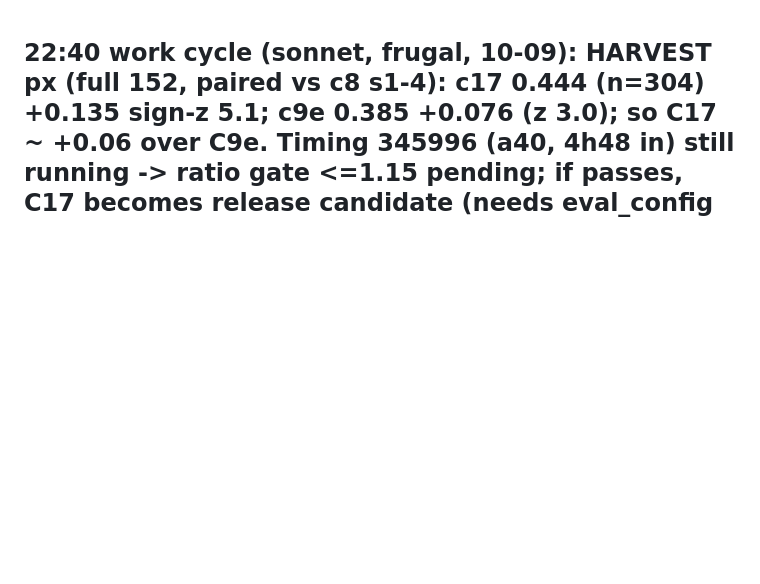
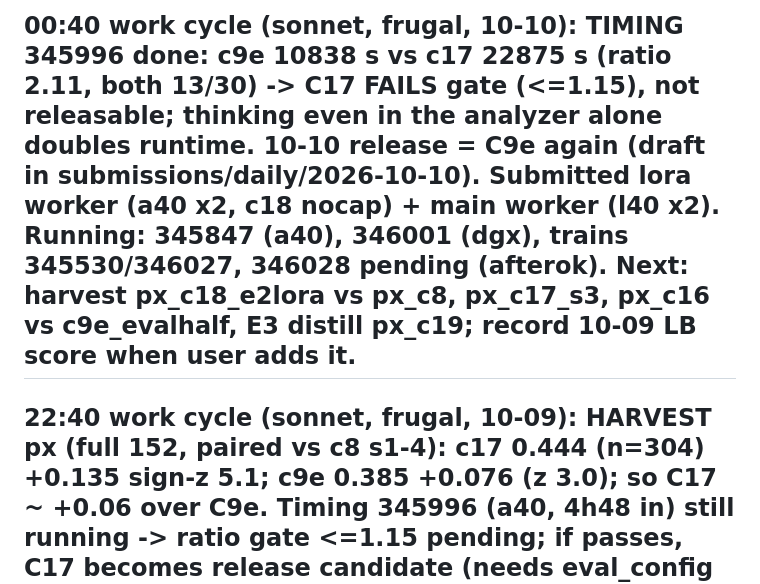
Before and after one commit to infinity2147/Roomies, a Markdown page: ops/autopilot/STATE.md, the part around the change. GitHub-like rendering; blank space fills up the shorter version.

Commit message:
Autopilot 00:40: C17 fails timing gate (ratio 2.11), 10-10 release draft, workers submitted
Co-Authored-By: Claude Opus 5.5 <noreply@anthropic.com>

```diff
--- a/ops/autopilot/STATE.md
+++ b/ops/autopilot/STATE.md
@@ -1,3 +1,5 @@
+## 00:40 work cycle (sonnet, frugal, 10-10): TIMING 345996 done: c9e 10838 s vs c17 22875 s (ratio 2.11, both 13/30) -> C17 FAILS gate (<=1.15), not releasable; thinking even in the analyzer alone doubles runtime. 10-10 release = C9e again (draft in submissions/daily/2026-10-10). Submitted lora worker (a40 x2, c18 nocap) + main worker (l40 x2). Running: 345847 (a40), 346001 (dgx), trains 345530/346027, 346028 pending (afterok). Next: harvest px_c18_e2lora vs px_c8, px_c17_s3, px_c16 vs c9e_evalhalf, E3 distill px_c19; record 10-09 LB score when user adds it.
+
 ## 22:40 work cycle (sonnet, frugal, 10-09): HARVEST px (full 152, paired vs c8 s1-4): c17 0.444 (n=304) +0.135 sign-z 5.1; c9e 0.385 +0.076 (z 3.0); so C17 ~ +0.06 over C9e. Timing 345996 (a40, 4h48 in) still running -> ratio gate <=1.15 pending; if passes, C17 becomes release candidate (needs eval_config max_time<=5 check on analyzer cap). Enqueued px_c17_s3 (prio 05, 8 items; main queue had run dry). Running: workers 345847/48, timing 345996, trains 345530/346027; pending lora 346001/346028. Next: harvest timing ratio, c16 vs c9e_evalhalf, build 10-10 release from C17 if gate passes.
 
 ## 20:40 work cycle (sonnet, frugal, 10-09): no new LB score (champion C8 0.13). 16 GPUs busy: workers 345847/48 (a40), 345849/50 (a40/l40), 338533 (dgx4), timing 345996 (~2h50 in, both c9e/c17 items still running), trains 345530 mix + 346027 distill. Pending: lora workers 346000/01/346028, 337593. Queue 8 pending/12 running (c16, c9e_evalhalf, c17 s2 s7), queue_lora 16 pending. No enqueue. Next: harvest timing 345996 (ratio<=1.15), px_c17 s2 vs c9e, c16 vs c9e_evalhalf; resubmit a40 workers ~22:30.
```
Also changed, not shown: 1 other file.
